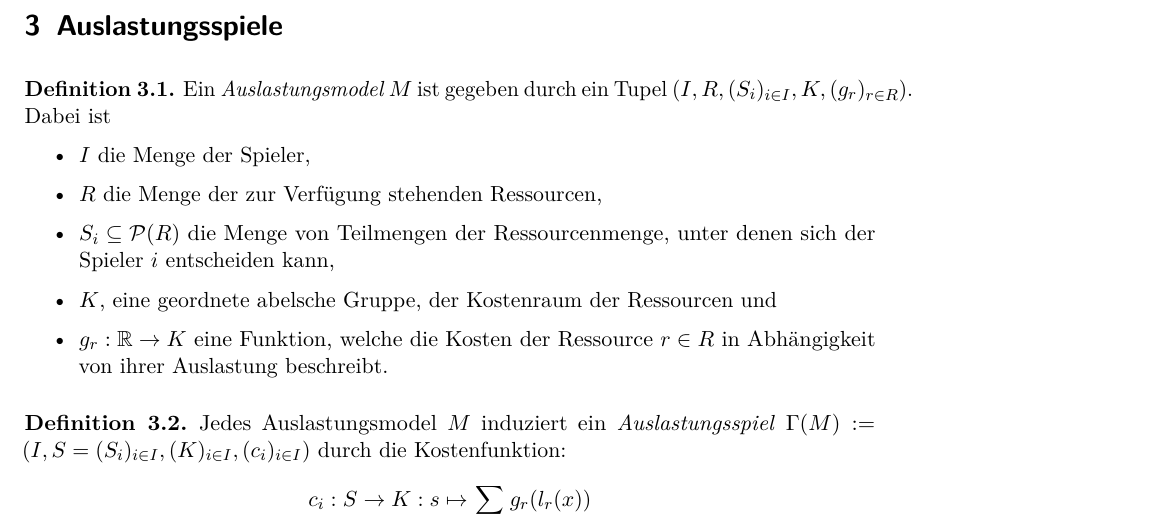
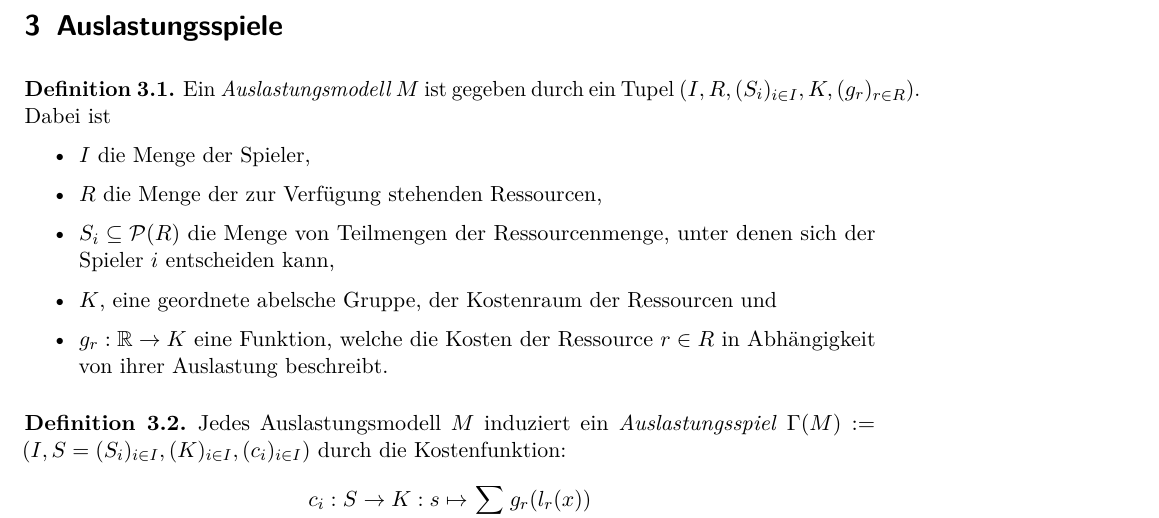
Before and after one commit to GraffL/Masterarbeit, a LaTeX document (Arbeit/Masterarbeit.tex, which reads Arbeit/Auslastungsspiele.tex): part of page 7 of 12, cut so that both start at the same text. Compiled offline with pdfLaTeX.

Commit message:
Update Auslastungsspiele.tex
Wirklich Auslastungsmodel oder doch Auslastungsmodell?^^

```diff
--- a/Arbeit/Auslastungsspiele.tex
+++ b/Arbeit/Auslastungsspiele.tex
@@ -1,7 +1,7 @@
 \section{Auslastungsspiele}\label{sec:Auslastungsspiele}
 
 \begin{defn}\label{def:Auslastungsmodel}
-	Ein \emph{Auslastungsmodel $M$} ist gegeben durch ein Tupel $(I, R, (S_i)_{i\in I}, K, (g_r)_{r \in R})$. Dabei ist
+	Ein \emph{Auslastungsmodell $M$} ist gegeben durch ein Tupel $(I, R, (S_i)_{i\in I}, K, (g_r)_{r \in R})$. Dabei ist
 	\begin{itemize}
 		\item $I$ die Menge der Spieler,
 		\item $R$ die Menge der zur Verfügung stehenden Ressourcen,
@@ -12,7 +12,7 @@
 \end{defn}
 
 \begin{defn}\label{def:Auslastungsspiel}
-	Jedes Auslastungsmodel $M$ induziert ein \emph{Auslastungsspiel} $\Gamma(M) := (I, S = (S_i)_{i\in I}, (K)_{i\in I}, (c_i)_{i \in I})$ durch die Kostenfunktion:
+	Jedes Auslastungsmodell $M$ induziert ein \emph{Auslastungsspiel} $\Gamma(M) := (I, S = (S_i)_{i\in I}, (K)_{i\in I}, (c_i)_{i \in I})$ durch die Kostenfunktion:
 		\[c_i: S \to K: s \mapsto \sum_{r \in R} g_r(l_r(x)) \]
 	wobei $l_r: S \to \IN: s \mapsto \abs{\{i\in I \mid r \in s_i\}}$ die \emph{Lastfunktion}\todo{Hier bekommt man wohl Probleme, wenn Spieler- bzw. Ressourcenmenge unendlich ist.}{} der Ressource ist.
 \end{defn}
```
Also changed, not shown: Arbeit/Auslastungsspiele.tex (4 more changed lines).
